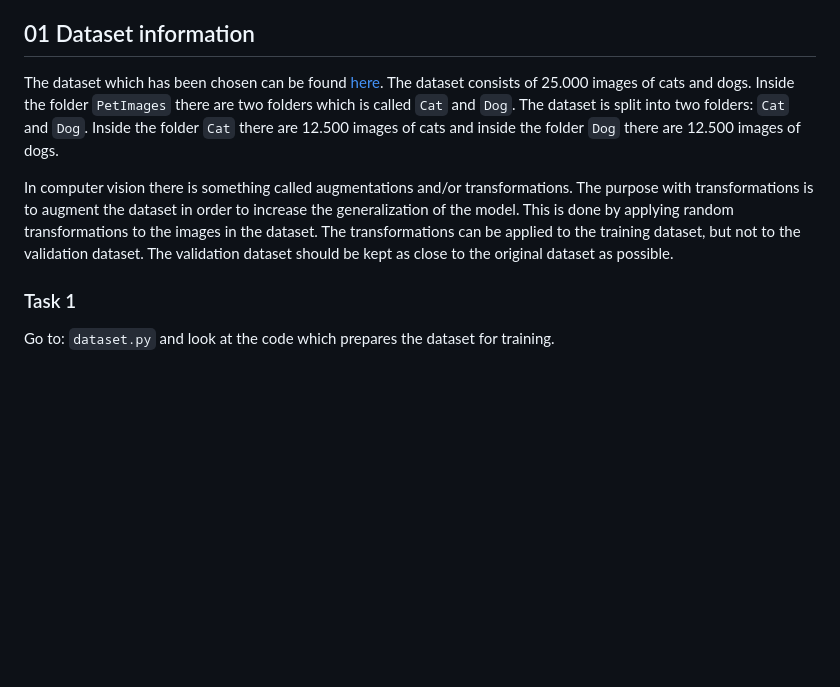
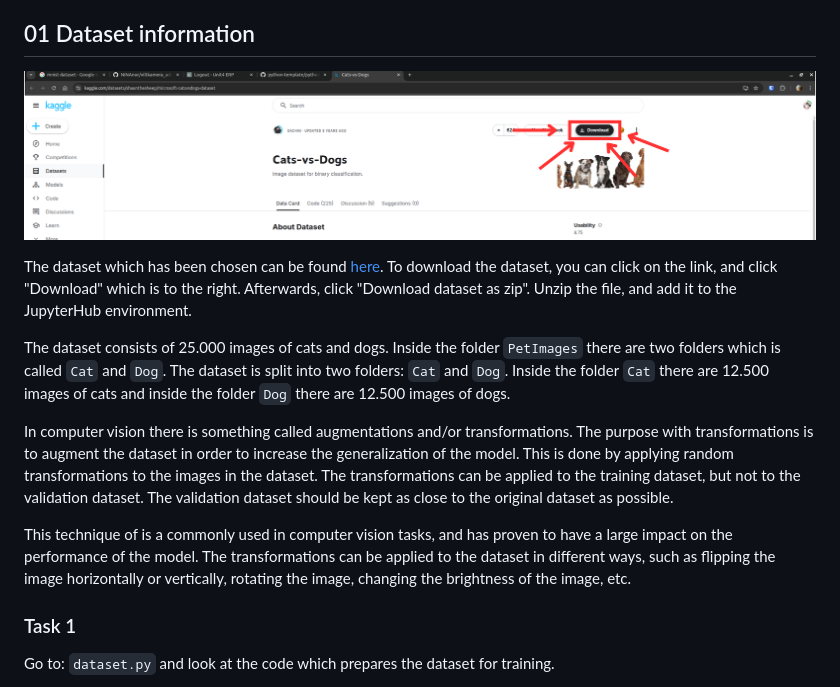
Before and after one commit to NINAnor/computer-vision-workshop, a Markdown page: 01_classification/README.md, the part around the change. GitHub-like rendering; pictures changed too: assets/how-to-download-dataset.png (added); blank space fills up the shorter version.

```diff
--- a/01_classification/README.md
+++ b/01_classification/README.md
@@ -9,10 +9,16 @@ It is important to note that the task of classification assumes that the image c
 
 ## 01 Dataset information
 
-The dataset which has been chosen can be found [here](https://www.kaggle.com/datasets/shaunthesheep/microsoft-catsvsdogs-dataset). The dataset consists of 25.000 images of cats and dogs.
+![how to download dataset](../assets/how-to-download-dataset.png)
+
+The dataset which has been chosen can be found [here](https://www.kaggle.com/datasets/shaunthesheep/microsoft-catsvsdogs-dataset). To download the dataset, you can click on the link, and click "Download" which is to the right. Afterwards, click "Download dataset as zip". Unzip the file, and add it to the JupyterHub environment.
+
+The dataset consists of 25.000 images of cats and dogs.
 Inside the folder `PetImages` there are two folders which is called `Cat` and `Dog`. The dataset is split into two folders: `Cat` and `Dog`. Inside the folder `Cat` there are 12.500 images of cats and inside the folder `Dog` there are 12.500 images of dogs.
 
 In computer vision there is something called augmentations and/or transformations. The purpose with transformations is to augment the dataset in order to increase the generalization of the model. This is done by applying random transformations to the images in the dataset. The transformations can be applied to the training dataset, but not to the validation dataset. The validation dataset should be kept as close to the original dataset as possible.
+
+This technique of is a commonly used in computer vision tasks, and has proven to have a large impact on the performance of the model. The transformations can be applied to the dataset in different ways, such as flipping the image horizontally or vertically, rotating the image, changing the brightness of the image, etc.
 
 ### Task 1
 
```
Also changed, not shown: README.md (+22 -6 lines), assets/download_code.png (added), assets/jupyterhub_set_up.png (added), assets/upload_files_jupyter_hub.png (added).
